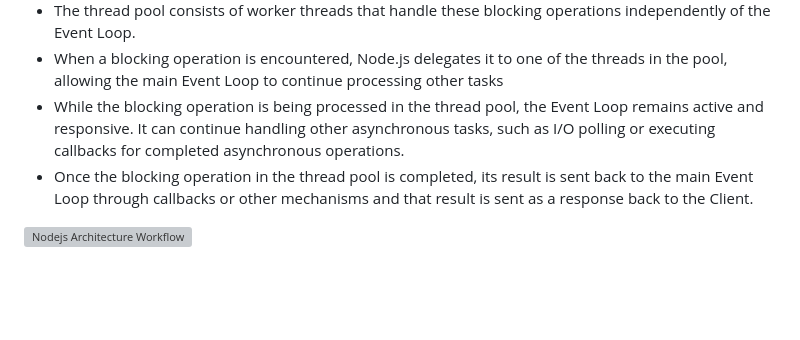
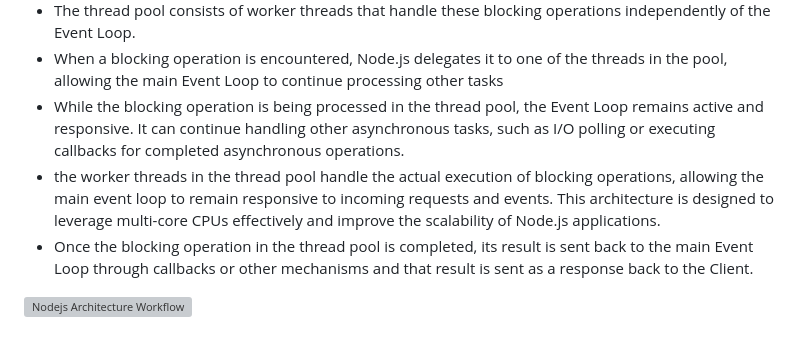
Before and after one commit to utkarsh-1602/interview-approaches, a Markdown page: nodejs/nodejs-architecture/Readme.md, the part around the change. Drawn GitHub-style; blank space fills up the shorter version; grey boxes are pictures that could not be loaded.

```diff
--- a/nodejs/nodejs-architecture/Readme.md
+++ b/nodejs/nodejs-architecture/Readme.md
@@ -26,6 +26,7 @@
 - The thread pool consists of worker threads that handle these blocking operations independently of the Event Loop.
 - When a blocking operation is encountered, Node.js delegates it to one of the threads in the pool, allowing the main Event Loop to continue processing other tasks
 - While the blocking operation is being processed in the thread pool, the Event Loop remains active and responsive. It can continue handling other asynchronous tasks, such as I/O polling or executing callbacks for completed asynchronous operations.
+- the worker threads in the thread pool handle the actual execution of blocking operations, allowing the main event loop to remain responsive to incoming requests and events. This architecture is designed to leverage multi-core CPUs effectively and improve the scalability of Node.js applications.
 - Once the blocking operation in the thread pool is completed, its result is sent back to the main Event Loop through callbacks or other mechanisms and that result is sent as a response back to the Client.
 
 ![Nodejs Architecture Workflow](nodejs-architecture-workflow.png)
```
